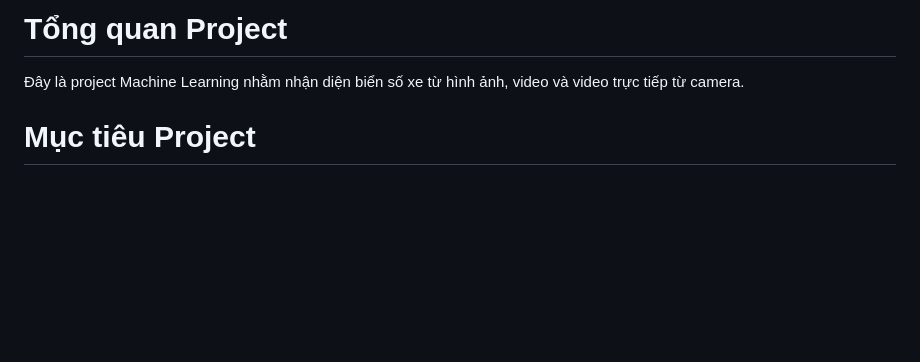
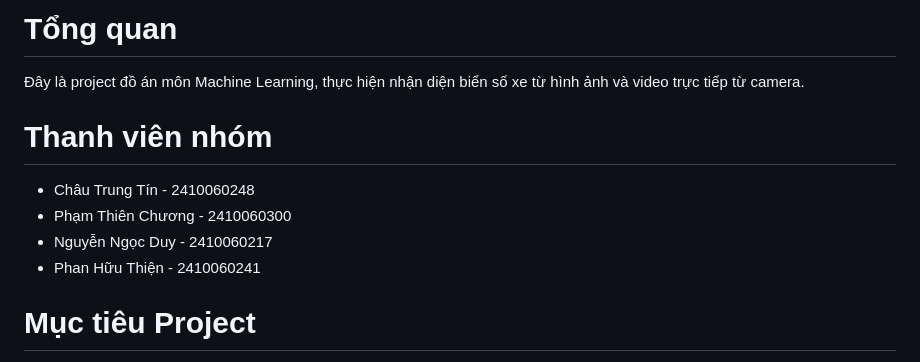
Before and after one commit to thienph/ML-license_plate_detection_recognition, a Markdown page: README.md, the part around the change. Drawn GitHub-style; blank space fills up the shorter version.

Commit message:
[project] Update README - team info

```diff
--- a/README.md
+++ b/README.md
@@ -1,5 +1,12 @@
-# Tổng quan Project
-Đây là project Machine Learning nhằm nhận diện biển số xe từ hình ảnh, video và video trực tiếp từ camera.
+# Tổng quan
+Đây là project đồ án môn Machine Learning, thực hiện nhận diện biển số xe từ hình ảnh và video trực tiếp từ camera.
+
+# Thanh viên nhóm
+
+- Châu Trung Tín - 2410060248
+- Phạm Thiên Chương - 2410060300
+- Nguyễn Ngọc Duy - 2410060217
+- Phan Hữu Thiện - 2410060241
 
 # Mục tiêu Project
 Mục tiêu của project là nhận diện được ký tự trên biển số xe trong các điều kiện khác nhau như góc chụp, ánh sáng, chất lượng hình ảnh/video. Do đó, project sẽ bao gồm các tính năng chính sau:
```
